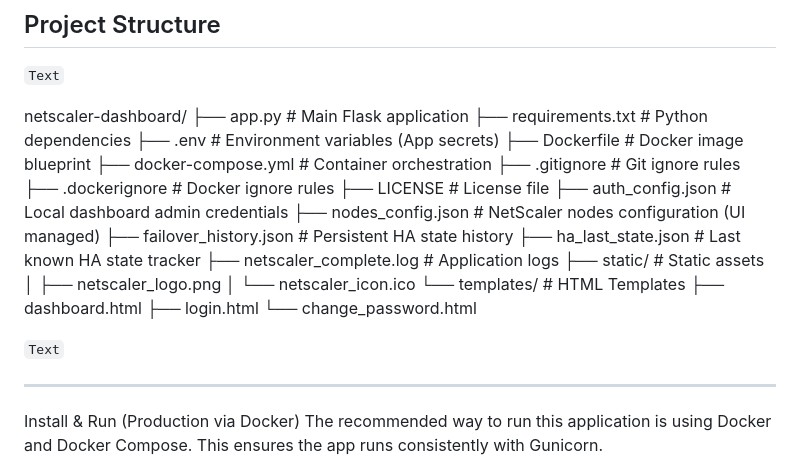
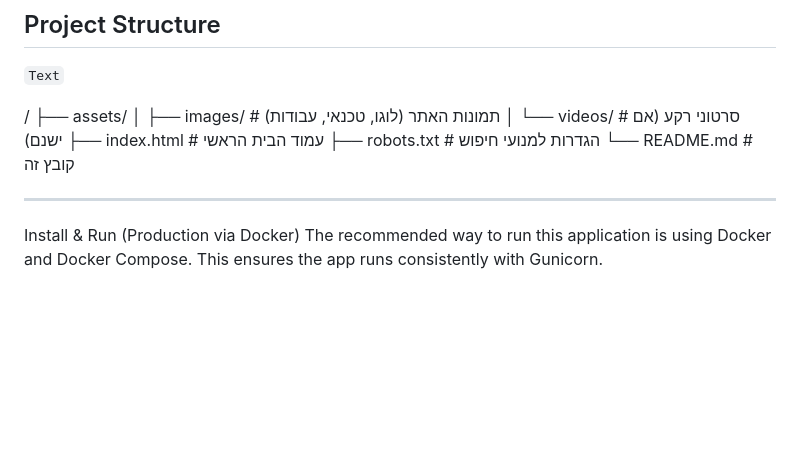
Before and after one commit to Benny007-king/NetScaler-Dashboard, a Markdown page: README.md, the part around the change. GitHub-like rendering; blank space fills up the shorter version.

````diff
--- a/README.md
+++ b/README.md
@@ -25,29 +25,13 @@ This project is fully containerized using **Docker** and runs behind **Gunicorn*
 
 ```Text```
 
-netscaler-dashboard/
-├── app.py                      # Main Flask application
-├── requirements.txt            # Python dependencies
-├── .env                        # Environment variables (App secrets)
-├── Dockerfile                  # Docker image blueprint
-├── docker-compose.yml          # Container orchestration
-├── .gitignore                  # Git ignore rules
-├── .dockerignore               # Docker ignore rules
-├── LICENSE                     # License file
-├── auth_config.json            # Local dashboard admin credentials
-├── nodes_config.json           # NetScaler nodes configuration (UI managed)
-├── failover_history.json       # Persistent HA state history
-├── ha_last_state.json          # Last known HA state tracker
-├── netscaler_complete.log      # Application logs
-├── static/                     # Static assets
-│   ├── netscaler_logo.png
-│   └── netscaler_icon.ico
-└── templates/                  # HTML Templates
-    ├── dashboard.html
-    ├── login.html
-    └── change_password.html
-
-```Text```
+/
+├── assets/
+│   ├── images/       # תמונות האתר (לוגו, טכנאי, עבודות)
+│   └── videos/       # סרטוני רקע (אם ישנם)
+├── index.html        # עמוד הבית הראשי
+├── robots.txt        # הגדרות למנועי חיפוש
+└── README.md         # קובץ זה
 
 ---
 
````
